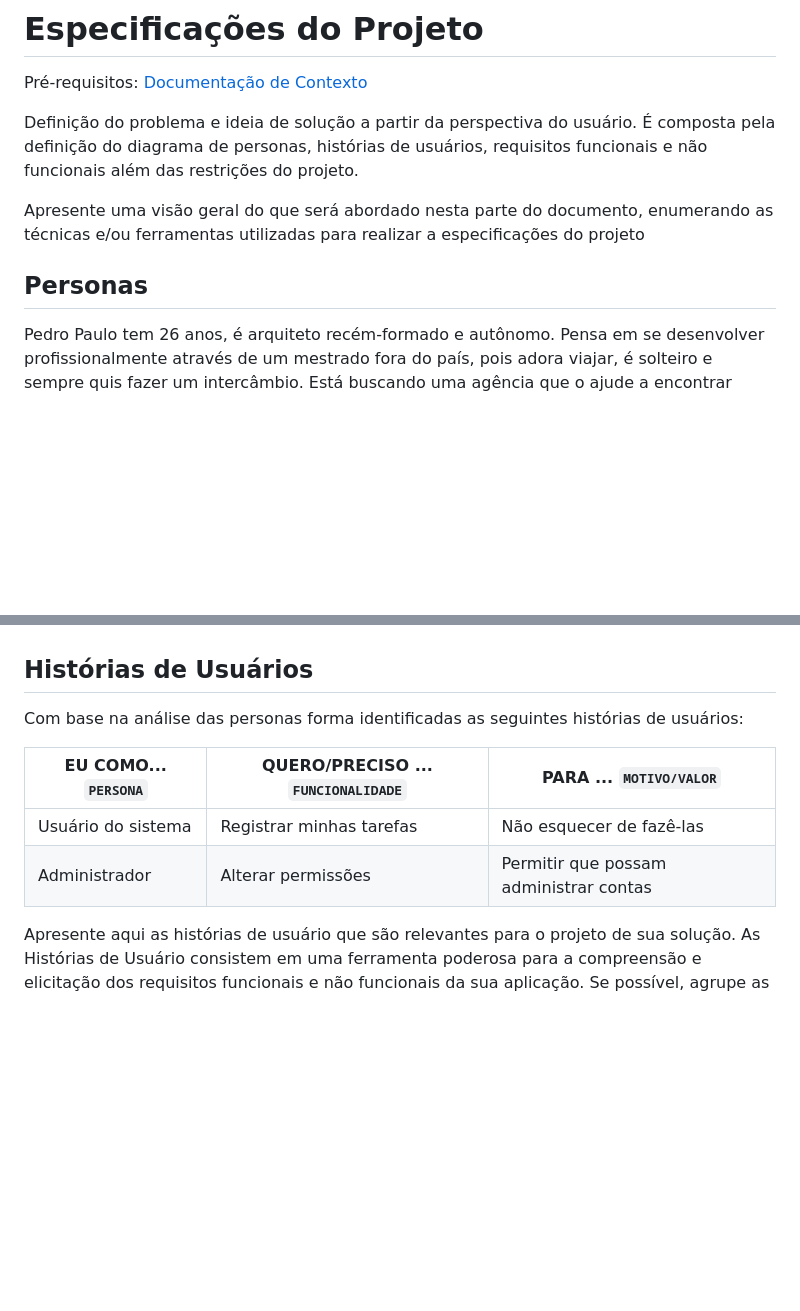
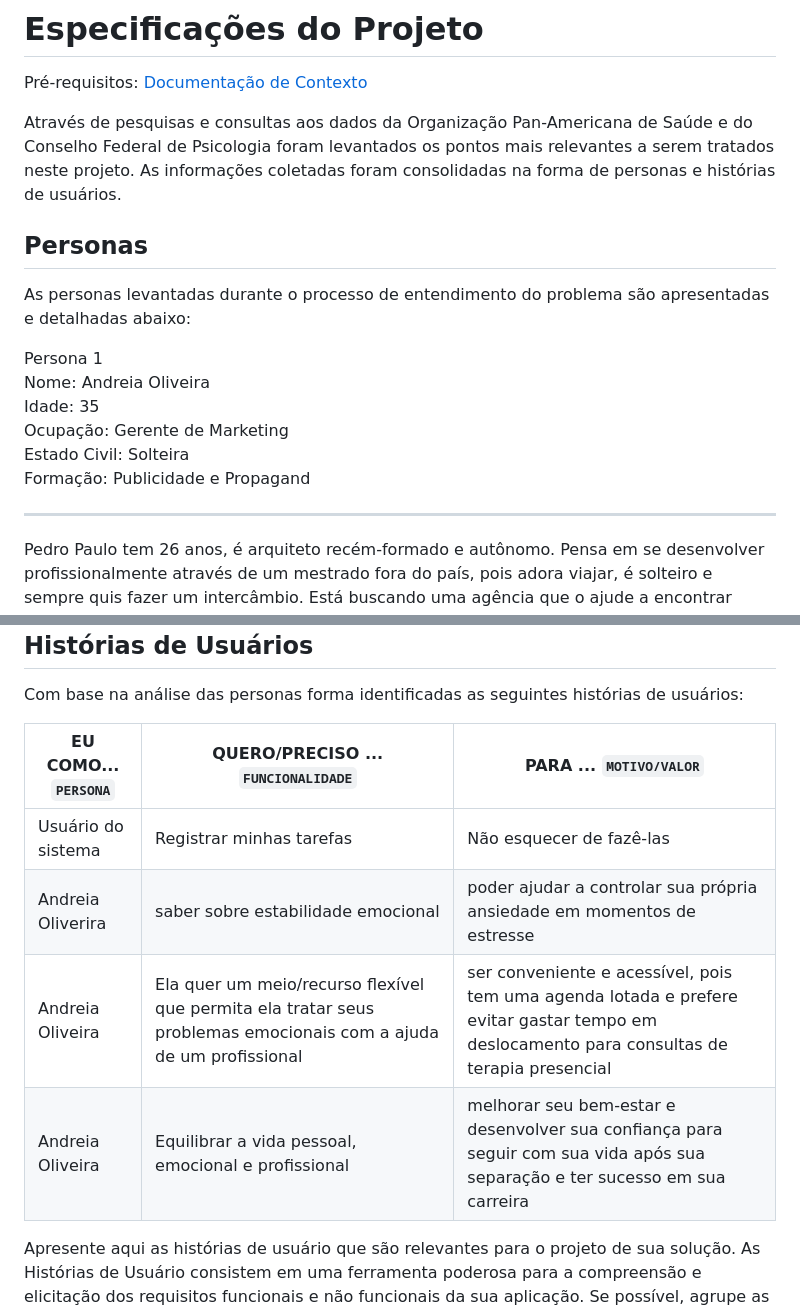
Before and after one commit to ICEI-PUC-Minas-PMV-ADS/Mentally2023, a Markdown page: documentos/02-Especificação do Projeto.md, 2 parts joined by grey strips. GitHub-like rendering; blank space fills up the shorter version.

```diff
--- a/docs/02-Especificação do Projeto.md
+++ b/documentos/02-Especificação do Projeto.md
@@ -2,11 +2,24 @@
 
 <span style="color:red">Pré-requisitos: <a href="1-Documentação de Contexto.md"> Documentação de Contexto</a></span>
 
-Definição do problema e ideia de solução a partir da perspectiva do usuário. É composta pela definição do  diagrama de personas, histórias de usuários, requisitos funcionais e não funcionais além das restrições do projeto.
 
-Apresente uma visão geral do que será abordado nesta parte do documento, enumerando as técnicas e/ou ferramentas utilizadas para realizar a especificações do projeto
+Através de pesquisas e consultas aos dados da Organização Pan-Americana de Saúde e do Conselho Federal de Psicologia foram levantados os pontos mais relevantes a serem tratados neste projeto. As informações coletadas foram consolidadas na forma de personas e histórias de usuários.
+
+
 
 ## Personas
+
+As personas levantadas durante o processo de entendimento do problema são apresentadas e detalhadas abaixo:
+
+Persona 1<br>
+Nome: Andreia Oliveira<br>
+Idade: 35<br>
+Ocupação: Gerente de Marketing<br>
+Estado Civil: Solteira<br>
+Formação: Publicidade e Propagand<br>
+
+<hr>
+
 
 Pedro Paulo tem 26 anos, é arquiteto recém-formado e autônomo. Pensa em se desenvolver profissionalmente através de um mestrado fora do país, pois adora viajar, é solteiro e sempre quis fazer um intercâmbio. Está buscando uma agência que o ajude a encontrar universidades na Europa que aceitem alunos estrangeiros.
 
@@ -29,7 +42,10 @@ Com base na análise das personas forma identificadas as seguintes histórias de
 |EU COMO... `PERSONA`| QUERO/PRECISO ... `FUNCIONALIDADE` |PARA ... `MOTIVO/VALOR`                 |
 |--------------------|------------------------------------|----------------------------------------|
 |Usuário do sistema  | Registrar minhas tarefas           | Não esquecer de fazê-las               |
-|Administrador       | Alterar permissões                 | Permitir que possam administrar contas |
+|Andreia Oliverira | saber sobre estabilidade emocional |poder ajudar a controlar sua própria ansiedade em momentos de estresse|
+|Andreia Oliveira | Ela quer um meio/recurso flexível que permita ela tratar seus problemas emocionais com a ajuda de um profissional | ser conveniente e acessível, pois tem uma agenda lotada e prefere evitar gastar tempo em deslocamento para consultas de terapia presencial|
+|Andreia Oliveira | Equilibrar a vida pessoal, emocional e profissional  | melhorar seu bem-estar e desenvolver sua confiança para seguir com sua vida após sua separação e ter sucesso em sua carreira|
+
 
 Apresente aqui as histórias de usuário que são relevantes para o projeto de sua solução. As Histórias de Usuário consistem em uma ferramenta poderosa para a compreensão e elicitação dos requisitos funcionais e não funcionais da sua aplicação. Se possível, agrupe as histórias de usuário por contexto, para facilitar consultas recorrentes à essa parte do documento.
 
```
